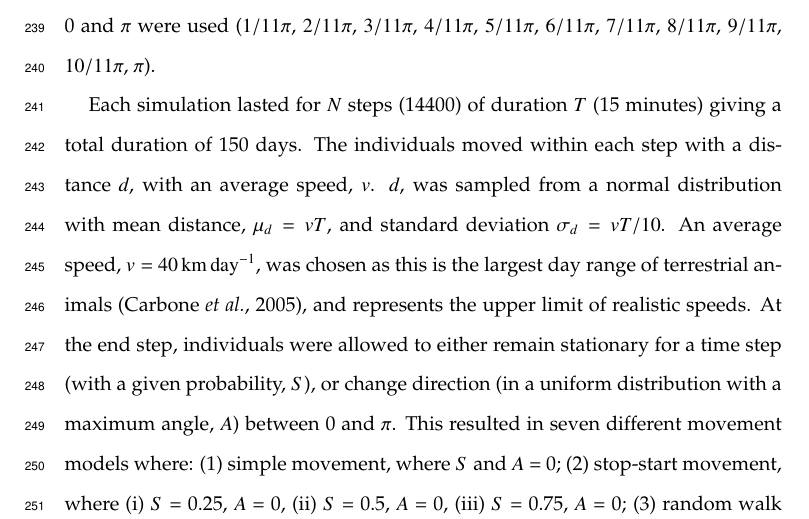
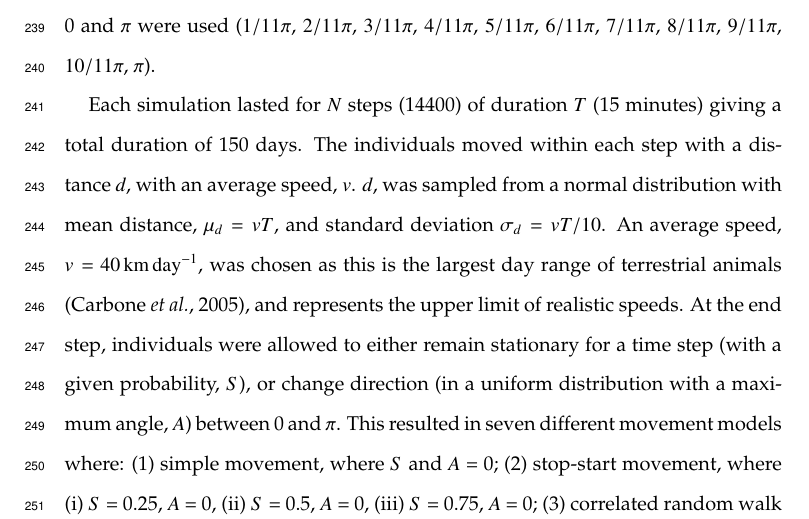
Before and after one commit to timcdlucas/lucasMoorcroftManuscript, a LaTeX paper (gREM_ms_revisions.tex): part of page 9 of 29, cut so that both start at the same text. Compiled offline with pdfLaTeX.

Commit message:
rev2 specific comment 8: Reworded as suggested.

```diff
--- a/gREM_ms_revisions.tex
+++ b/gREM_ms_revisions.tex
@@ -197,7 +197,7 @@ gREM submodel specifications were done by hand, and the integration was done usi
 
 We tested the accuracy and precision of the gREM by developing a spatially explicit simulation of the interaction of sensors and animals using different combinations of sensor detection widths, animal signal widths, number of captures, and models of animal movement. 100 simulations were run where each consisted of a  \SI{7.5}{\kilo\meter} by \SI{7.5}{\kilo\meter} square with periodic boundaries. A stationary sensor of radius $r$ was set up in the exact centre of each simulation, covering seven sensor detection widths $\theta$, between 0 and $2\pi$ ($2/9\pi$, $4/9\pi$, $6/9\pi$, $8/9\pi$, $10/9\pi$, $14/9\pi$, and $2\pi$). Each sensor was set to record continuously and to capture animal signals instantaneously from emission. Each simulation was populated with a density of \SI{70}{\animals\per\kilo\meter\squared}, calculated from the equation in \cite{damuth1981population} as the expected density of mammals weighing \SI{1}{\gram}. This density therefore represents a reasonable estimate of density of individuals, given that the smallest mammal is around \SI{2}{\gram} \citep{jones2009pantheria}. A total of 3937 individuals per simulation were created which were placed randomly at the start of the simulation. 11 signal widths $\alpha$ between 0 and $\pi$ were used ($1/11\pi$, $2/11\pi$, $3/11\pi$, $4/11\pi$, $5/11\pi$, $6/11\pi$, $7/11\pi$, $8/11\pi$, $9/11\pi$, $10/11\pi$, $\pi$).
 
-Each simulation lasted for $N$ steps (14400) of duration $T$ (15 minutes) giving a total duration of 150 days. The individuals moved within each step with a distance $d$, with an average speed, $v$. $d$, was sampled from a normal distribution with mean distance, $\mu_d = vT$, and standard deviation $\sigma_d = vT/10$. An average speed, $v = $ \SI{40}{\kilo\meter \per \day}, was chosen as this is the largest day range of terrestrial animals \citep{carbone2005far}, and represents the upper limit of realistic speeds. At the end step, individuals were allowed to either remain stationary for a time step (with a given probability, $S$), or change direction (in a uniform distribution with a maximum angle, $A$) between 0 and $\pi$. This resulted in seven different movement models where: (1) simple movement, where $S$ and $A$ = 0; (2) stop-start movement, where (i) $S$ = 0.25, $A$ = 0, (ii) $S$ = 0.5, $A$ = 0, (iii) $S$ = 0.75, $A$ = 0; (3) random walk movement, where (i) $S$ = 0, $A$ = $\pi/3$, (ii) $S$ = 0, $A$ = $2\pi/3$, iii) $S$ = 0, $A$ = $\pi$. Individuals were counted as they moved in and out of the detection zone of the sensor per simulation.
+Each simulation lasted for $N$ steps (14400) of duration $T$ (15 minutes) giving a total duration of 150 days. The individuals moved within each step with a distance $d$, with an average speed, $v$. $d$, was sampled from a normal distribution with mean distance, $\mu_d = vT$, and standard deviation $\sigma_d = vT/10$. An average speed, $v = $ \SI{40}{\kilo\meter \per \day}, was chosen as this is the largest day range of terrestrial animals \citep{carbone2005far}, and represents the upper limit of realistic speeds. At the end step, individuals were allowed to either remain stationary for a time step (with a given probability, $S$), or change direction (in a uniform distribution with a maximum angle, $A$) between 0 and $\pi$. This resulted in seven different movement models where: (1) simple movement, where $S$ and $A$ = 0; (2) stop-start movement, where (i) $S$ = 0.25, $A$ = 0, (ii) $S$ = 0.5, $A$ = 0, (iii) $S$ = 0.75, $A$ = 0; (3) correlated random walk movement, where (i) $S$ = 0, $A$ = $\pi/3$, (ii) $S$ = 0, $A$ = $2\pi/3$, iii) $S$ = 0, $A$ = $\pi$. Individuals were counted as they moved in and out of the detection zone of the sensor per simulation.
 
 We calculated the estimated animal density from the gREM by assuming the number of captures per simulation and inputting these values into the correct gREM submodel. gREM accuracy was determined by comparing the density in the simulation with the estimated density. High accuracy is indicated by the mean difference between the estimated and actual values not being significantly different from zero (Wilcoxon signed-rank test). gREM precision was determined by the standard deviation of estimated densities. We used this method to compare the accuracy and precision of all the gREM submodels. As these submodels are derived for different combinations of $\alpha$ and $\theta$, the accuracy and precision of the submodels was used to determine the impact of different values of $\alpha$ and $\theta$.
 
```
